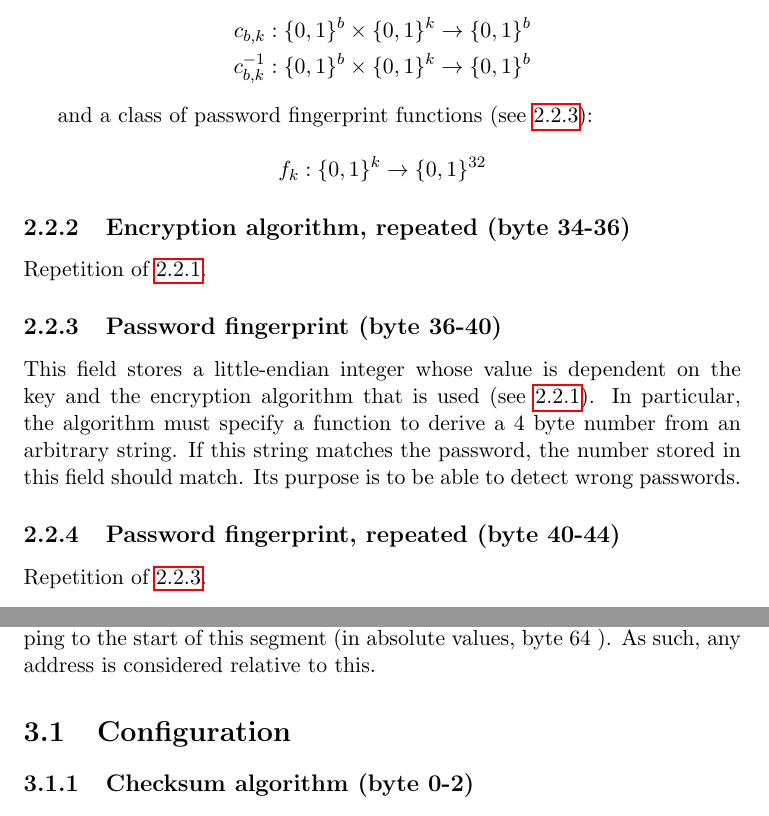
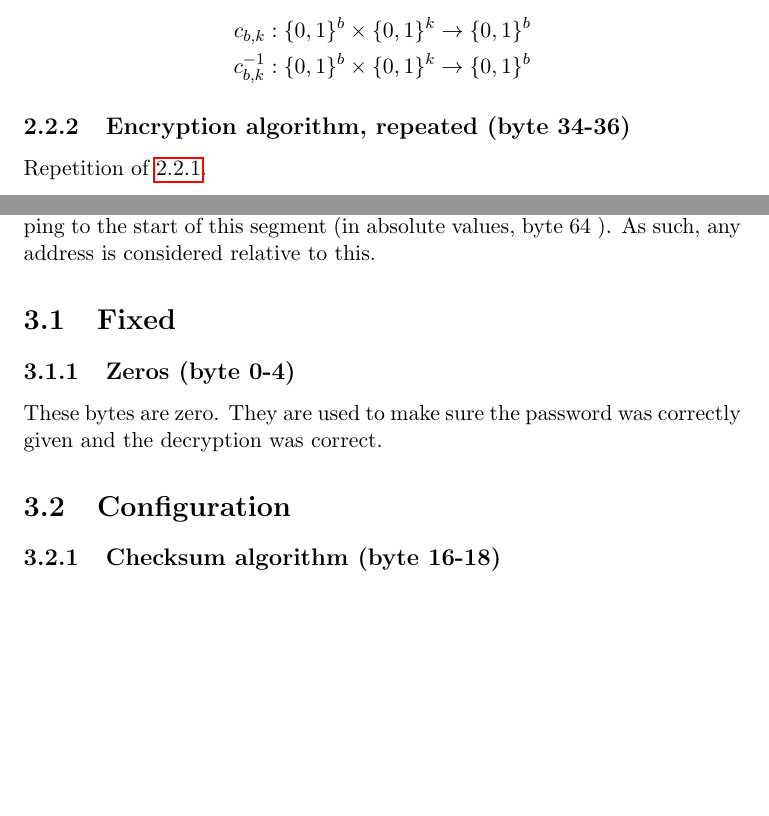
Before and after one commit to redox-os/tfs, a LaTeX document (specification.tex): two parts of pages 5 and 6 of 11, joined at a grey line, cut so that both start at the same text, the shorter picture padded with empty space. Compiled offline with pdfLaTeX.

Commit message:
Abolish password fingerprint in favor of predefined padding (specification).

```diff
--- a/specification.tex
+++ b/specification.tex
@@ -108,24 +108,8 @@
             c_{b, k}^{-1} &: \{0, 1\}^b \times \{0, 1\}^k \to \{0, 1\}^b
         \end{align*}
 
-        and a class of password fingerprint functions (see~\ref{header:fingerprint}):
-
-        $$f_k : \{0,1\}^k \to \{0,1\}^{32}$$
-
         \subsection{Encryption algorithm, repeated (byte 34-36)}
         Repetition of~\ref{header:encryption}.
-
-        \subsection{Password fingerprint (byte 36-40)}
-        \label{header:fingerprint}
-        This field stores a little-endian integer whose value is dependent on
-        the key and the encryption algorithm that is used
-        (see~\ref{header:encryption}). In particular, the algorithm must
-        specify a function to derive a 4 byte number from an arbitrary string.
-        If this string matches the password, the number stored in this field
-        should match. Its purpose is to be able to detect wrong passwords.
-
-        \subsection{Password fingerprint, repeated (byte 40-44)}
-        Repetition of~\ref{header:fingerprint}.
 
     \chapter{State segment}
     Following the header, a \clustersize bytes segment containing the
@@ -136,8 +120,13 @@
     to the start of this segment (in absolute values, byte \diskheadersize). As
     such, any address is considered relative to this.
 
+    \section{Fixed}
+        \subsection{Zeros (byte 0-4)}
+        These bytes are zero. They are used to make sure the password was
+        correctly given and the decryption was correct.
+
     \section{Configuration}
-        \subsection{Checksum algorithm (byte 0-2)}
+        \subsection{Checksum algorithm (byte 16-18)}
         \label{config:checksum}
         This field stores a number in little-endian defining checksum algorithm
         in use.
```
Also changed, not shown: specification.tex (4 more changed lines).
